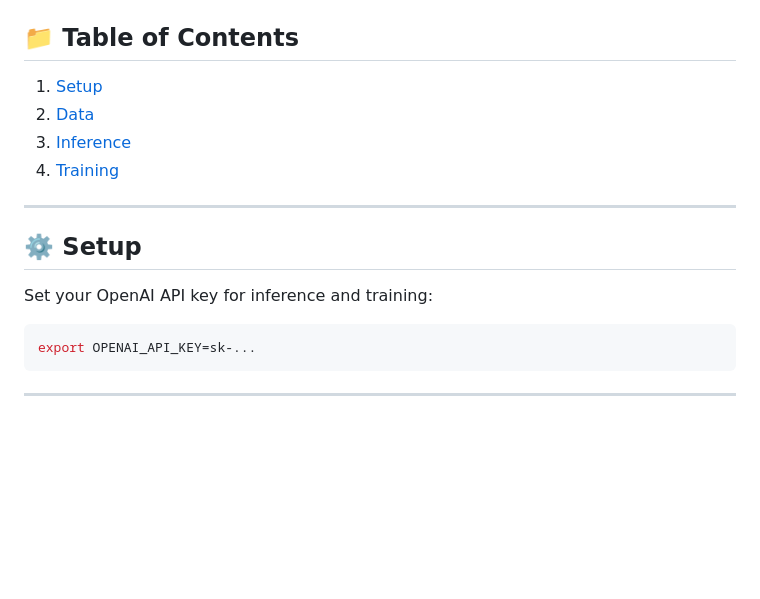
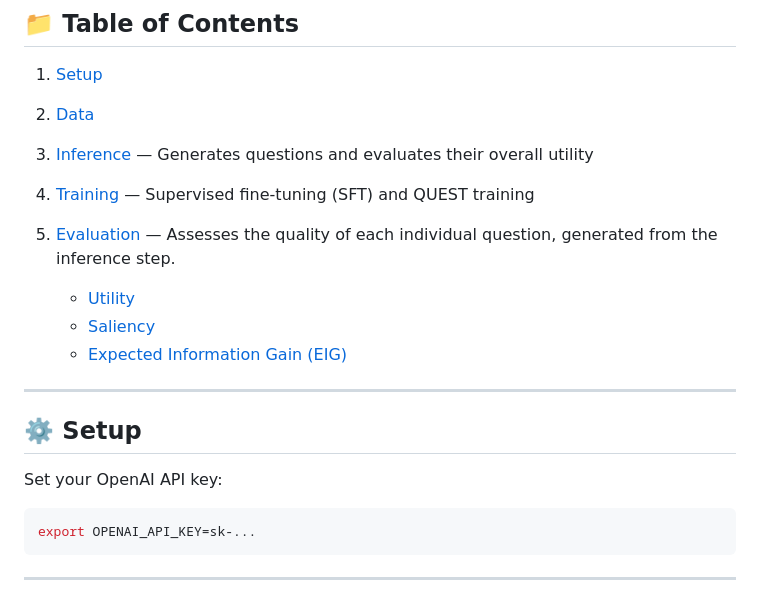
Before and after one commit to usc-isi-i2/quest, a Markdown page: README.md, the part around one of its changes. Rendered like a GitHub page; blank space fills up the shorter version.

````diff
--- a/README.md
+++ b/README.md
@@ -29,14 +29,19 @@ Across five textbook domains, we find that **QUEST**-trained models produce ques
 
 1. [Setup](#setup)
 2. [Data](#data)
-3. [Inference](#inference)
-4. [Training](#training)
+3. [Inference](#inference) — Generates questions and evaluates their overall utility
+4. [Training](#training) — Supervised fine-tuning (SFT) and QUEST training
+5. [Evaluation](#evaluation) — Assesses the quality of each individual question, generated from the inference step.
+
+   * [Utility](#utility)
+   * [Saliency](#saliency)
+   * [Expected Information Gain (EIG)](#expected-information-gain-eig)
 
 ---
 
 ## ⚙️ Setup
 
-Set your OpenAI API key for inference and training:
+Set your OpenAI API key:
 ```bash
 export OPENAI_API_KEY=sk-...
 ```
````
Also changed, not shown: other parts of README.md (+67 -8 lines).
